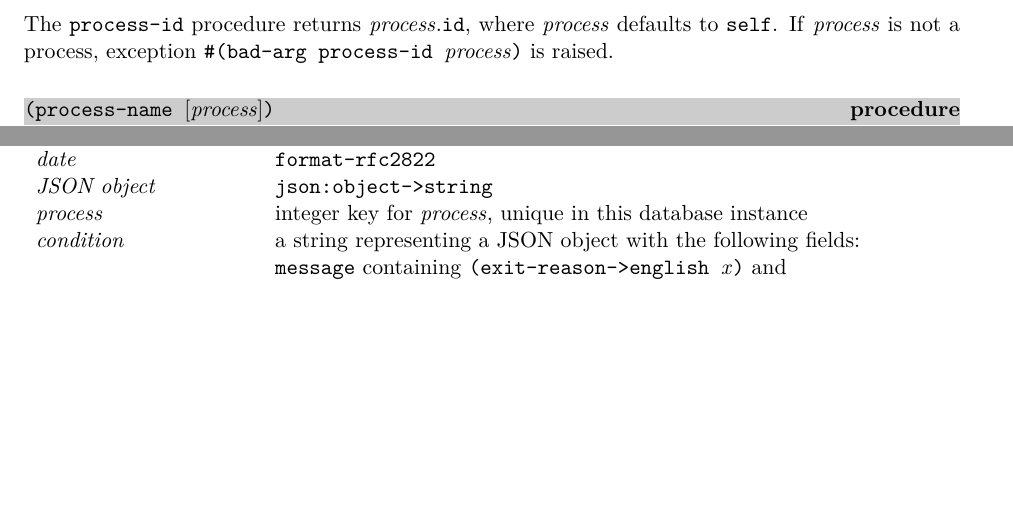
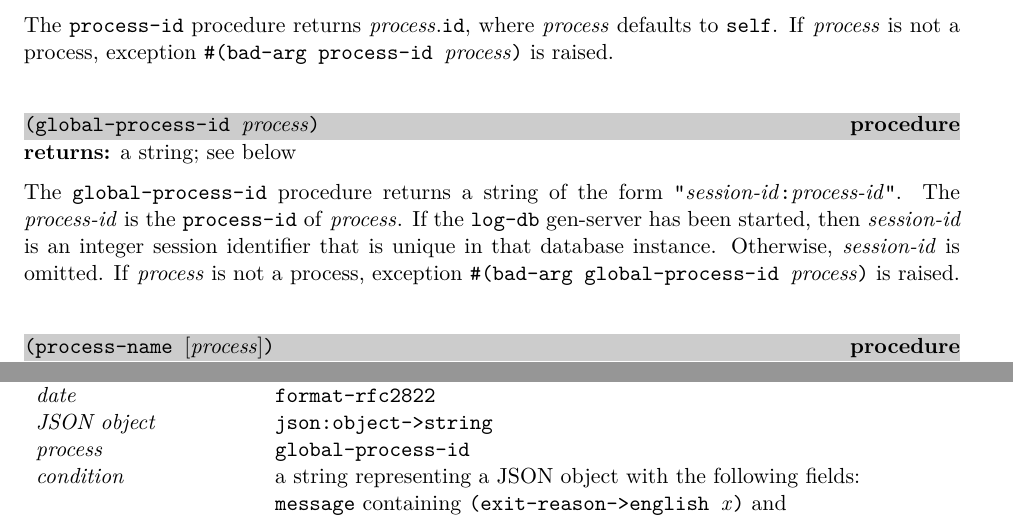
Before and after one commit to becls/swish, a LaTeX thesis (doc/swish.tex, which reads doc/swish/erlang.tex, doc/swish/log-db.tex): two parts of pages 48 and 125 of 159, joined at a grey line, cut so that both start at the same text, the shorter picture padded with empty space. Compiled offline with pdfLaTeX.

Commit message:
breaking change: add and log global-process-id
Use the same process notation in pcb record-writer and log-db coerce.

Previously it was possible for console-event-handler messages and
database error details to contain references to a "#<process 7>" that
had no relation to the various database tables that might contain 7 in
a pid column.

Logging a global-process-id means that database pids now correspond
predictably to run-time pids. In particular, database pids no longer
depend on the order of evaluation for calls to coerce. For example,
it had been possible for a supervisor to be assigned a higher pid in
the database than one of its child processes.

Breaking:
- database columns containing process ids are now text, not integer
- the printed representation of processes is changed

```diff
--- a/doc/swish/erlang.tex
+++ b/doc/swish/erlang.tex
@@ -926,6 +926,23 @@ a process, exception \code{\#(bad-arg process-id \var{process})} is
 raised.
 
 % ----------------------------------------------------------------------------
+\defineentry{global-process-id}
+\begin{procedure}
+  \code{(global-process-id \var{process})}
+\end{procedure}
+\returns{} a string; see below
+
+The \code{global-process-id} procedure returns a string of the form
+\code{"\var{session-id}:\var{process-id}"}.
+The \var{process-id} is the \code{process-id} of \var{process}.
+If the \hyperref[chap:log-db]{\code{log-db}} gen-server has been started, then
+\var{session-id} is an integer session identifier that is unique in that
+database instance.
+Otherwise, \var{session-id} is omitted.
+If \var{process} is not a process, exception \code{\#(bad-arg global-process-id
+\var{process})} is raised.
+
+% ----------------------------------------------------------------------------
 \defineentry{process-name}
 \begin{procedure}
   \code{(process-name \opt{\var{process}})}
--- a/doc/swish/log-db.tex
+++ b/doc/swish/log-db.tex
@@ -248,7 +248,7 @@ The argument \var{x} is a Scheme object mapped to a SQLite value.
   \var{symbol} & \code{symbol->string} \\
   \var{date} & {\code{format-rfc2822}} \\
   \var{JSON object} & \code{json:object->string} \\
-  \var{process} & integer key for \var{process}, unique in this database instance \\
+  \var{process} & {\code{global-process-id}} \\
   \var{condition}
   & a string representing a JSON object with the following fields:\\
   & \code{message} containing \code{(exit-reason->english \var{x})} and\\
```
Also changed, not shown: 6 other files.
